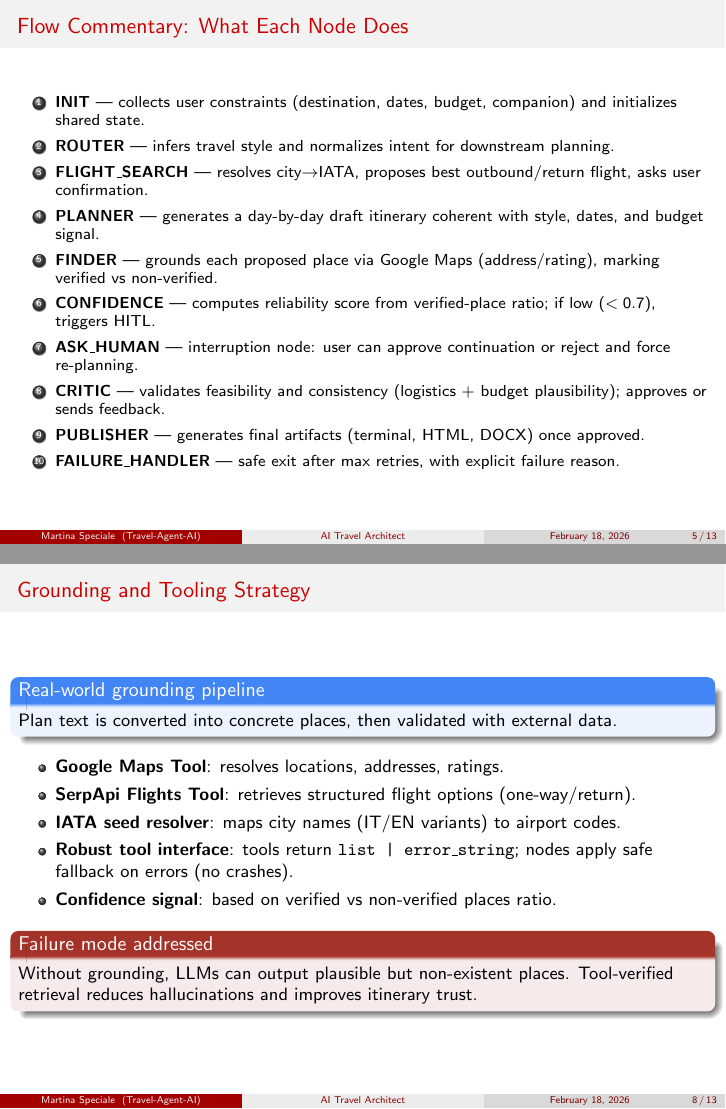
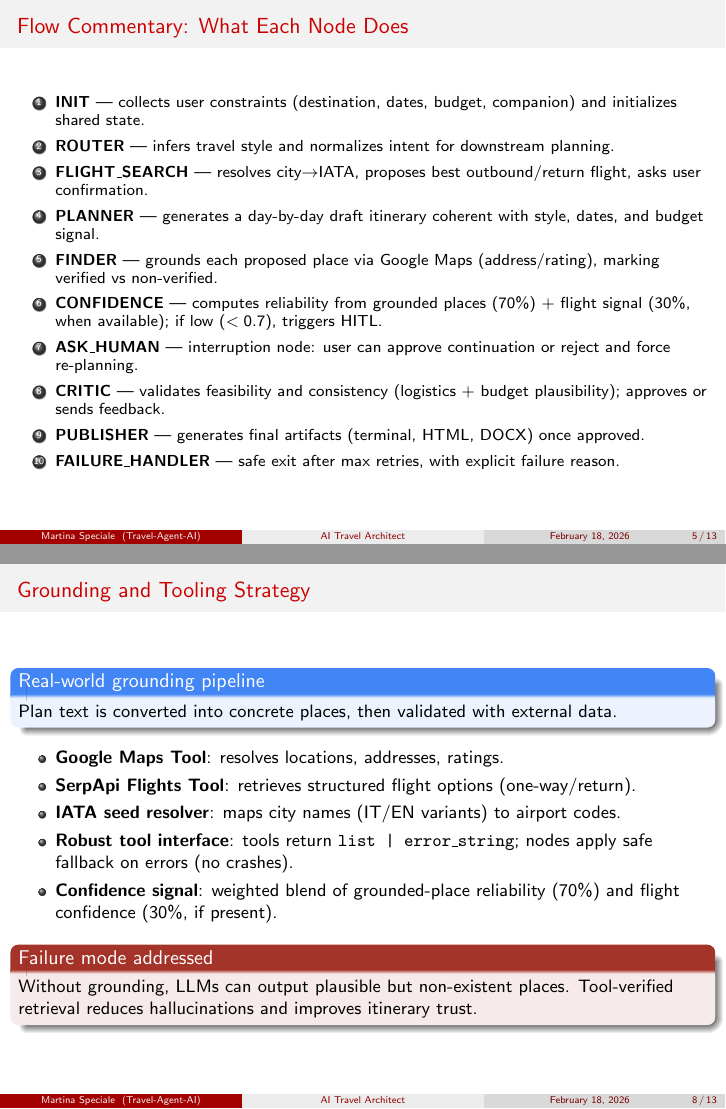
Before and after one commit to martinaspeciale/travel-agent-ai, LaTeX slides (slides/travel-agent-ai-project.tex): pages 5 and 8 of 13, joined at a grey line. Compiled offline with pdfLaTeX.

Commit message:
docs(slides): update confidence signal to blended places+flights scoring

```diff
--- a/slides/travel-agent-ai-project.tex
+++ b/slides/travel-agent-ai-project.tex
@@ -144,7 +144,7 @@ with verifiable places and actionable outputs.
     \item \textbf{FLIGHT\_SEARCH} --- resolves city$\rightarrow$IATA, proposes best outbound/return flight, asks user confirmation.
     \item \textbf{PLANNER} --- generates a day-by-day draft itinerary coherent with style, dates, and budget signal.
     \item \textbf{FINDER} --- grounds each proposed place via Google Maps (address/rating), marking verified vs non-verified.
-    \item \textbf{CONFIDENCE} --- computes reliability score from verified-place ratio; if low ($<0.7$), triggers HITL.
+    \item \textbf{CONFIDENCE} --- computes reliability from grounded places (\(70\%\)) + flight signal (\(30\%\), when available); if low ($<0.7$), triggers HITL.
     \item \textbf{ASK\_HUMAN} --- interruption node: user can approve continuation or reject and force re-planning.
     \item \textbf{CRITIC} --- validates feasibility and consistency (logistics + budget plausibility); approves or sends feedback.
     \item \textbf{PUBLISHER} --- generates final artifacts (terminal, HTML, DOCX) once approved.
@@ -202,7 +202,7 @@ Plan text is converted into concrete places, then validated with external data.
     \item \textbf{SerpApi Flights Tool}: retrieves structured flight options (one-way/return).
     \item \textbf{IATA seed resolver}: maps city names (IT/EN variants) to airport codes.
     \item \textbf{Robust tool interface}: tools return \texttt{list | error\_string}; nodes apply safe fallback on errors (no crashes).
-    \item \textbf{Confidence signal}: based on verified vs non-verified places ratio.
+    \item \textbf{Confidence signal}: weighted blend of grounded-place reliability (\(70\%\)) and flight confidence (\(30\%\), if present).
 \end{itemize}
 
 \begin{alertblock}{Failure mode addressed}
```
Also changed, not shown: slides/travel-agent-ai-project.tex (4 more changed lines).
